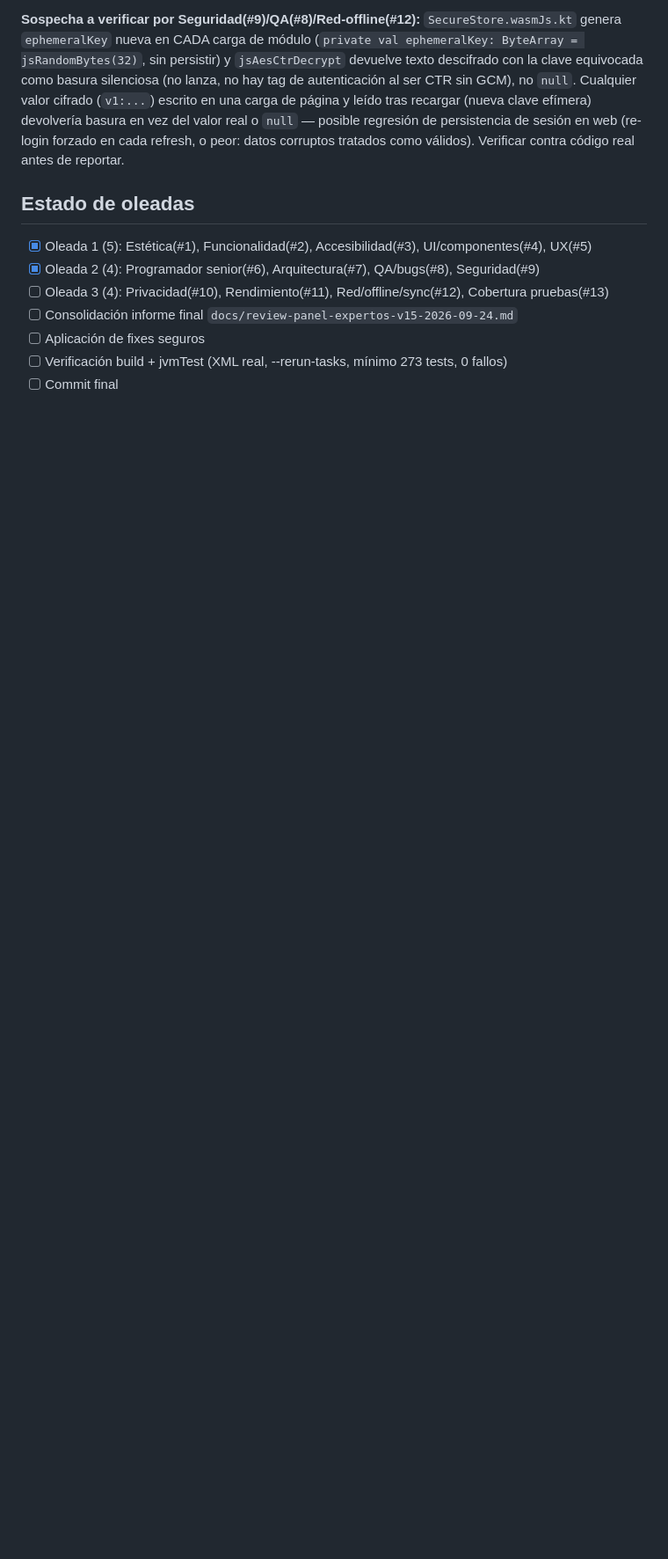
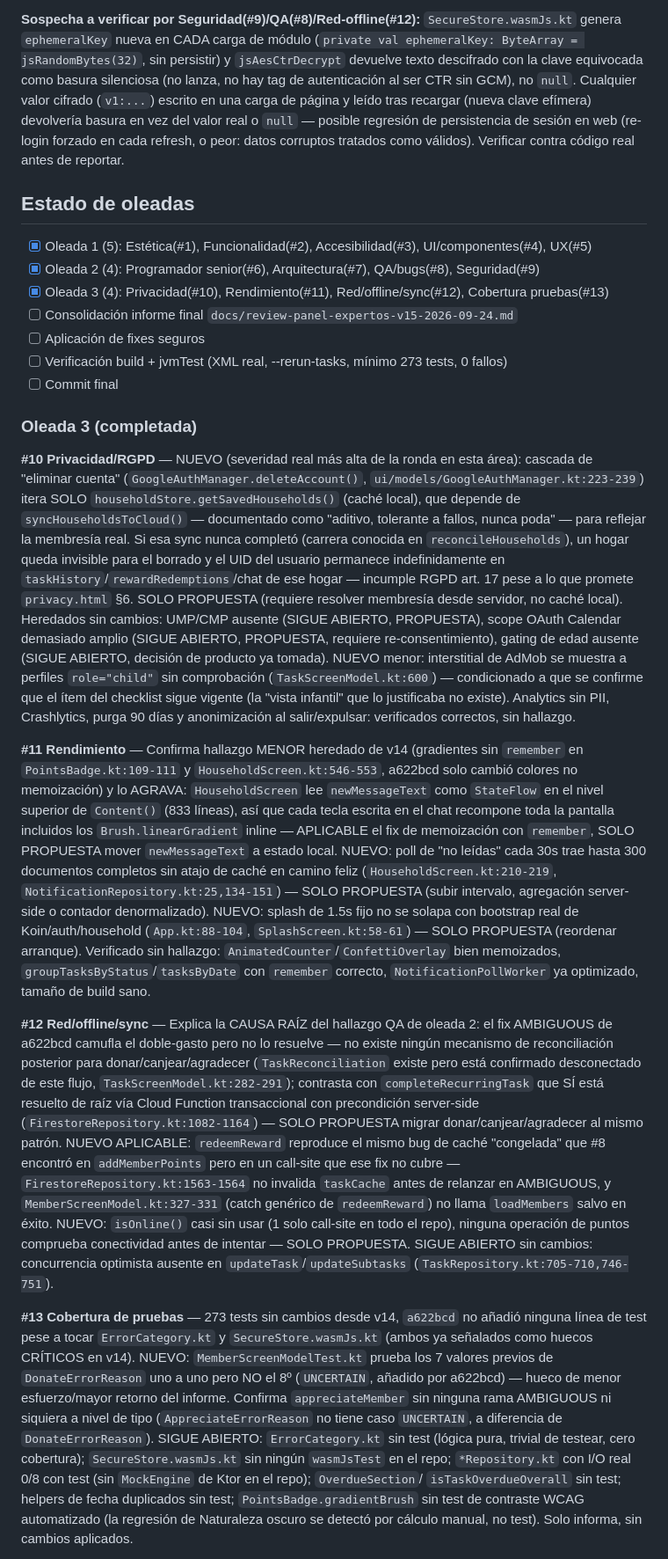
Before and after one commit to LibertoBaltasar/task-hub, a Markdown page: docs/review-panel-expertos-v15-progreso.md, the part around one of its changes. Shown at 88% size. Rendered like a GitHub page; blank space fills up the shorter version.

Commit message:
wip: panel expertos v15 — oleada 3

```diff
--- a/docs/review-panel-expertos-v15-progreso.md
+++ b/docs/review-panel-expertos-v15-progreso.md
@@ -32,8 +32,83 @@ válidos). Verificar contra código real antes de reportar.
 
 - [x] Oleada 1 (5): Estética(#1), Funcionalidad(#2), Accesibilidad(#3), UI/componentes(#4), UX(#5)
 - [x] Oleada 2 (4): Programador senior(#6), Arquitectura(#7), QA/bugs(#8), Seguridad(#9)
-- [ ] Oleada 3 (4): Privacidad(#10), Rendimiento(#11), Red/offline/sync(#12), Cobertura pruebas(#13)
+- [x] Oleada 3 (4): Privacidad(#10), Rendimiento(#11), Red/offline/sync(#12), Cobertura pruebas(#13)
 - [ ] Consolidación informe final `docs/review-panel-expertos-v15-2026-09-24.md`
 - [ ] Aplicación de fixes seguros
 - [ ] Verificación build + jvmTest (XML real, --rerun-tasks, mínimo 273 tests, 0 fallos)
 - [ ] Commit final
+
+### Oleada 3 (completada)
+
+**#10 Privacidad/RGPD** — NUEVO (severidad real más alta de la ronda en esta
+área): cascada de "eliminar cuenta" (`GoogleAuthManager.deleteAccount()`,
+`ui/models/GoogleAuthManager.kt:223-239`) itera SOLO
+`householdStore.getSavedHouseholds()` (caché local), que depende de
+`syncHouseholdsToCloud()` — documentado como "aditivo, tolerante a fallos,
+nunca poda" — para reflejar la membresía real. Si esa sync nunca completó
+(carrera conocida en `reconcileHouseholds`), un hogar queda invisible para
+el borrado y el UID del usuario permanece indefinidamente en
+`taskHistory`/`rewardRedemptions`/chat de ese hogar — incumple RGPD art.
+17 pese a lo que promete `privacy.html` §6. SOLO PROPUESTA (requiere
+resolver membresía desde servidor, no caché local). Heredados sin cambios:
+UMP/CMP ausente (SIGUE ABIERTO, PROPUESTA), scope OAuth Calendar demasiado
+amplio (SIGUE ABIERTO, PROPUESTA, requiere re-consentimiento), gating de
+edad ausente (SIGUE ABIERTO, decisión de producto ya tomada). NUEVO menor:
+interstitial de AdMob se muestra a perfiles `role="child"` sin comprobación
+(`TaskScreenModel.kt:600`) — condicionado a que se confirme que el ítem del
+checklist sigue vigente (la "vista infantil" que lo justificaba no existe).
+Analytics sin PII, Crashlytics, purga 90 días y anonimización al
+salir/expulsar: verificados correctos, sin hallazgo.
+
+**#11 Rendimiento** — Confirma hallazgo MENOR heredado de v14 (gradientes
+sin `remember` en `PointsBadge.kt:109-111` y `HouseholdScreen.kt:546-553`,
+a622bcd solo cambió colores no memoización) y lo AGRAVA: `HouseholdScreen`
+lee `newMessageText` como `StateFlow` en el nivel superior de `Content()`
+(833 líneas), así que cada tecla escrita en el chat recompone toda la
+pantalla incluidos los `Brush.linearGradient` inline — APLICABLE el fix de
+memoización con `remember`, SOLO PROPUESTA mover `newMessageText` a estado
+local. NUEVO: poll de "no leídas" cada 30s trae hasta 300 documentos
+completos sin atajo de caché en camino feliz (`HouseholdScreen.kt:210-219`,
+`NotificationRepository.kt:25,134-151`) — SOLO PROPUESTA (subir intervalo,
+agregación server-side o contador denormalizado). NUEVO: splash de 1.5s
+fijo no se solapa con bootstrap real de Koin/auth/household (`App.kt:88-104`,
+`SplashScreen.kt:58-61`) — SOLO PROPUESTA (reordenar arranque). Verificado
+sin hallazgo: `AnimatedCounter`/`ConfettiOverlay` bien memoizados,
+`groupTasksByStatus`/`tasksByDate` con `remember` correcto,
+`NotificationPollWorker` ya optimizado, tamaño de build sano.
+
+**#12 Red/offline/sync** — Explica la CAUSA RAÍZ del hallazgo QA de oleada
+2: el fix AMBIGUOUS de a622bcd camufla el doble-gasto pero no lo resuelve
+— no existe ningún mecanismo de reconciliación posterior para
+donar/canjear/agradecer (`TaskReconciliation` existe pero está confirmado
+desconectado de este flujo, `TaskScreenModel.kt:282-291`); contrasta con
+`completeRecurringTask` que SÍ está resuelto de raíz vía Cloud Function
+transaccional con precondición server-side (`FirestoreRepository.kt:1082-1164`)
+— SOLO PROPUESTA migrar donar/canjear/agradecer al mismo patrón. NUEVO
+APLICABLE: `redeemReward` reproduce el mismo bug de caché "congelada" que
+#8 encontró en `addMemberPoints` pero en un call-site que ese fix no cubre
+— `FirestoreRepository.kt:1563-1564` no invalida `taskCache` antes de
+relanzar en AMBIGUOUS, y `MemberScreenModel.kt:327-331` (catch genérico de
+`redeemReward`) no llama `loadMembers` salvo en éxito. NUEVO: `isOnline()`
+casi sin usar (1 solo call-site en todo el repo), ninguna operación de
+puntos comprueba conectividad antes de intentar — SOLO PROPUESTA. SIGUE
+ABIERTO sin cambios: concurrencia optimista ausente en
+`updateTask`/`updateSubtasks` (`TaskRepository.kt:705-710,746-751`).
+
+**#13 Cobertura de pruebas** — 273 tests sin cambios desde v14, `a622bcd`
+no añadió ninguna línea de test pese a tocar `ErrorCategory.kt` y
+`SecureStore.wasmJs.kt` (ambos ya señalados como huecos CRÍTICOS en v14).
+NUEVO: `MemberScreenModelTest.kt` prueba los 7 valores previos de
+`DonateErrorReason` uno a uno pero NO el 8º (`UNCERTAIN`, añadido por
+a622bcd) — hueco de menor esfuerzo/mayor retorno del informe. Confirma
+`appreciateMember` sin ninguna rama AMBIGUOUS ni siquiera a nivel de tipo
+(`AppreciateErrorReason` no tiene caso `UNCERTAIN`, a diferencia de
+`DonateErrorReason`). SIGUE ABIERTO: `ErrorCategory.kt` sin test (lógica
+pura, trivial de testear, cero cobertura); `SecureStore.wasmJs.kt` sin
+ningún `wasmJsTest` en el repo; `*Repository.kt` con I/O real 0/8 con
+test (sin `MockEngine` de Ktor en el repo); `OverdueSection`/
+`isTaskOverdueOverall` sin test; helpers de fecha duplicados sin test;
+`PointsBadge.gradientBrush` sin test de contraste WCAG automatizado (la
+regresión de Naturaleza oscuro se detectó por cálculo manual, no test).
+Solo informa, sin cambios aplicados.
+
```
Also changed, not shown: other parts of docs/review-panel-expertos-v15-progreso.md (+16 -0 lines).
